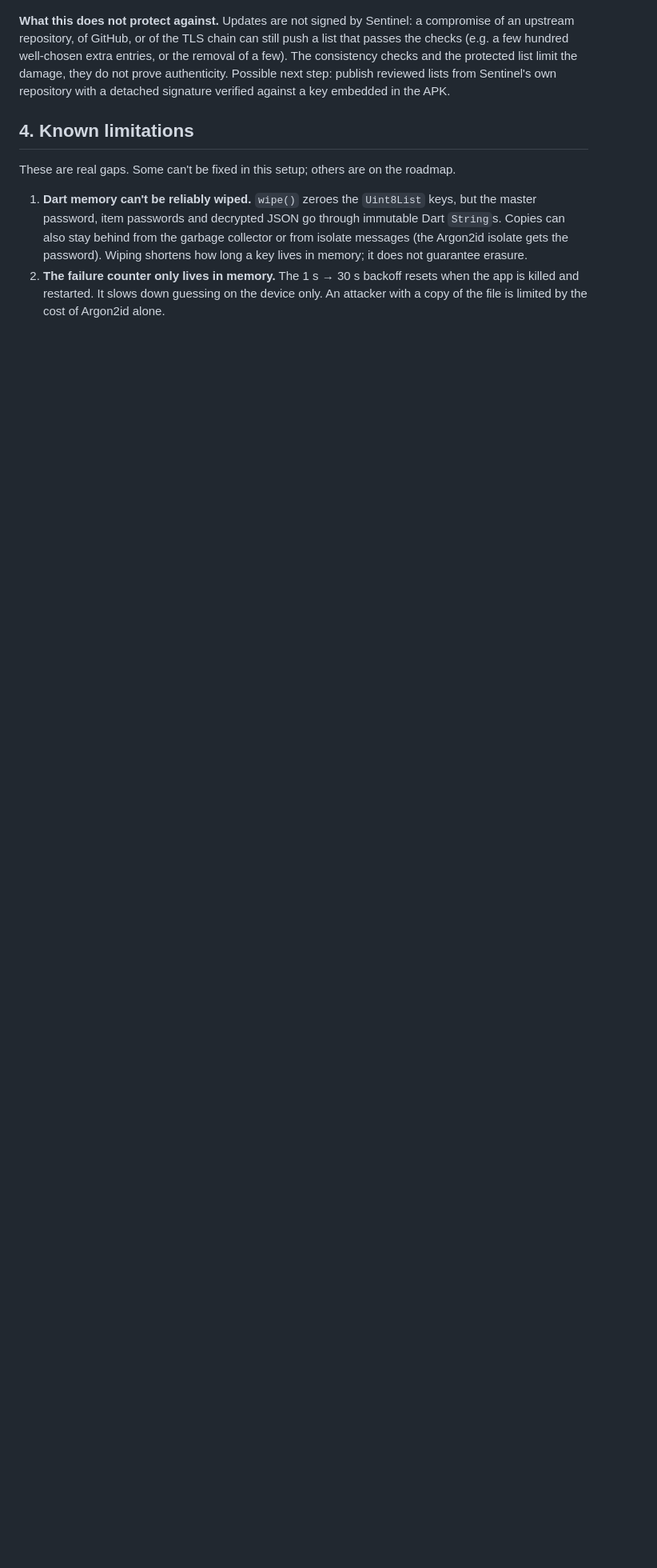
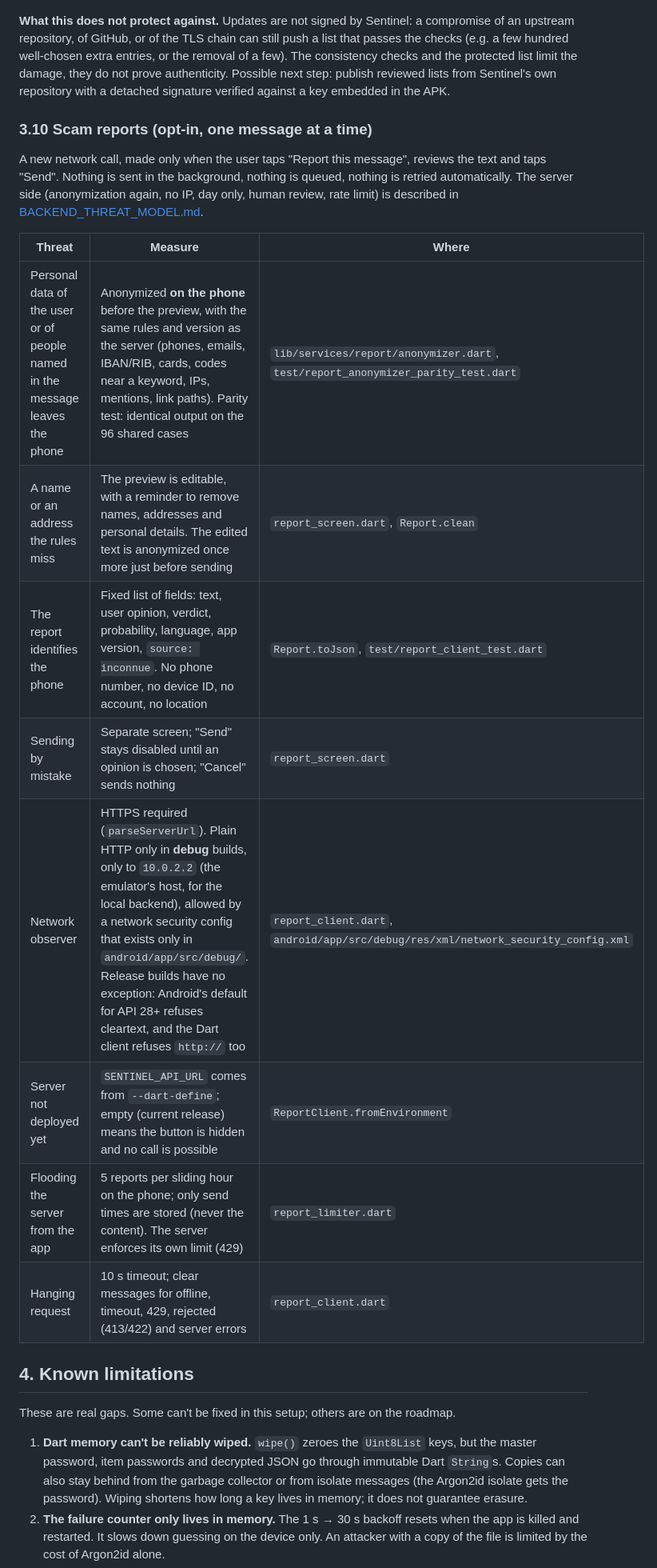
Before and after one commit to Ihebnsir/sentinel, a Markdown page: docs/SECURITY_DESIGN.md, the part around one of its changes. Shown at 80% size. GitHub-like rendering; blank space fills up the shorter version.

```diff
--- a/docs/SECURITY_DESIGN.md
+++ b/docs/SECURITY_DESIGN.md
@@ -194,6 +194,21 @@ Android's resolver answers many queries from a cache shared by all apps, so the
 
 **What this does not protect against.** Updates are not signed by Sentinel: a compromise of an upstream repository, of GitHub, or of the TLS chain can still push a list that passes the checks (e.g. a few hundred well-chosen extra entries, or the removal of a few). The consistency checks and the protected list limit the damage, they do not prove authenticity. Possible next step: publish reviewed lists from Sentinel's own repository with a detached signature verified against a key embedded in the APK.
 
+### 3.10 Scam reports (opt-in, one message at a time)
+
+A new network call, made only when the user taps "Report this message", reviews the text and taps "Send". Nothing is sent in the background, nothing is queued, nothing is retried automatically. The server side (anonymization again, no IP, day only, human review, rate limit) is described in [BACKEND_THREAT_MODEL.md](BACKEND_THREAT_MODEL.md).
+
+| Threat | Measure | Where |
+|---|---|---|
+| Personal data of the user or of people named in the message leaves the phone | Anonymized **on the phone** before the preview, with the same rules and version as the server (phones, emails, IBAN/RIB, cards, codes near a keyword, IPs, mentions, link paths). Parity test: identical output on the 96 shared cases | `lib/services/report/anonymizer.dart`, `test/report_anonymizer_parity_test.dart` |
+| A name or an address the rules miss | The preview is editable, with a reminder to remove names, addresses and personal details. The edited text is anonymized once more just before sending | `report_screen.dart`, `Report.clean` |
+| The report identifies the phone | Fixed list of fields: text, user opinion, verdict, probability, language, app version, `source: inconnue`. No phone number, no device ID, no account, no location | `Report.toJson`, `test/report_client_test.dart` |
+| Sending by mistake | Separate screen; "Send" stays disabled until an opinion is chosen; "Cancel" sends nothing | `report_screen.dart` |
+| Network observer | HTTPS required (`parseServerUrl`). Plain HTTP only in **debug** builds, only to `10.0.2.2` (the emulator's host, for the local backend), allowed by a network security config that exists only in `android/app/src/debug/`. Release builds have no exception: Android's default for API 28+ refuses cleartext, and the Dart client refuses `http://` too | `report_client.dart`, `android/app/src/debug/res/xml/network_security_config.xml` |
+| Server not deployed yet | `SENTINEL_API_URL` comes from `--dart-define`; empty (current release) means the button is hidden and no call is possible | `ReportClient.fromEnvironment` |
+| Flooding the server from the app | 5 reports per sliding hour on the phone; only send times are stored (never the content). The server enforces its own limit (429) | `report_limiter.dart` |
+| Hanging request | 10 s timeout; clear messages for offline, timeout, 429, rejected (413/422) and server errors | `report_client.dart` |
+
 ## 4. Known limitations
 
 These are real gaps. Some can't be fixed in this setup; others are on the roadmap.
```
Also changed, not shown: other parts of docs/SECURITY_DESIGN.md (+2 -1 lines), README.fr.md (+4 -3 lines), README.md (+4 -3 lines).
